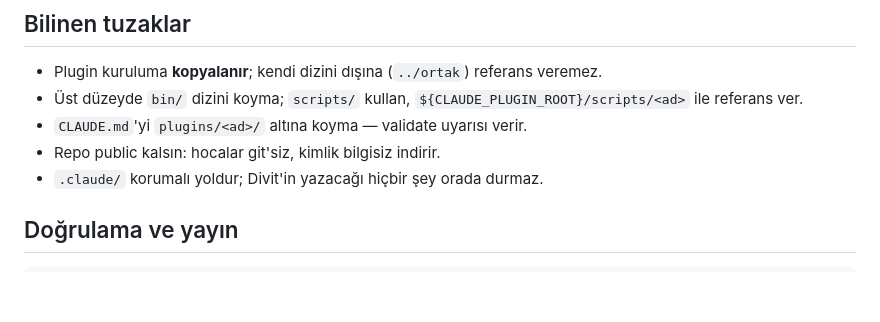
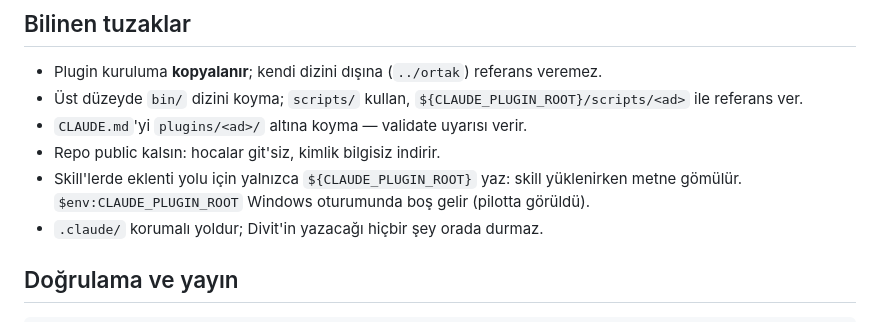
Before and after one commit to mehmetor/divit, a Markdown page: CLAUDE.md, the part around the change. GitHub-like rendering; blank space fills up the shorter version.

Commit message:
saglik: Windows komutunda eklenti yolu ${CLAUDE_PLUGIN_ROOT} ile
Co-Authored-By: Claude Opus 5.5 <noreply@anthropic.com>
Claude-Session: https://claude.ai/code/session_01VE4ozh5R6DH6RBEy34vkUY

```diff
--- a/CLAUDE.md
+++ b/CLAUDE.md
@@ -60,6 +60,9 @@ Bu repo bir Claude Code **marketplace**'idir. Hocaların makinesinde
   `${CLAUDE_PLUGIN_ROOT}/scripts/<ad>` ile referans ver.
 - `CLAUDE.md`'yi `plugins/<ad>/` altına koyma — validate uyarısı verir.
 - Repo public kalsın: hocalar git'siz, kimlik bilgisiz indirir.
+- Skill'lerde eklenti yolu için yalnızca `${CLAUDE_PLUGIN_ROOT}` yaz: skill
+  yüklenirken metne gömülür. `$env:CLAUDE_PLUGIN_ROOT` Windows oturumunda
+  boş gelir (pilotta görüldü).
 - `.claude/` korumalı yoldur; Divit'in yazacağı hiçbir şey orada durmaz.
 
 ## Doğrulama ve yayın
```
Also changed, not shown: 1 other file.
